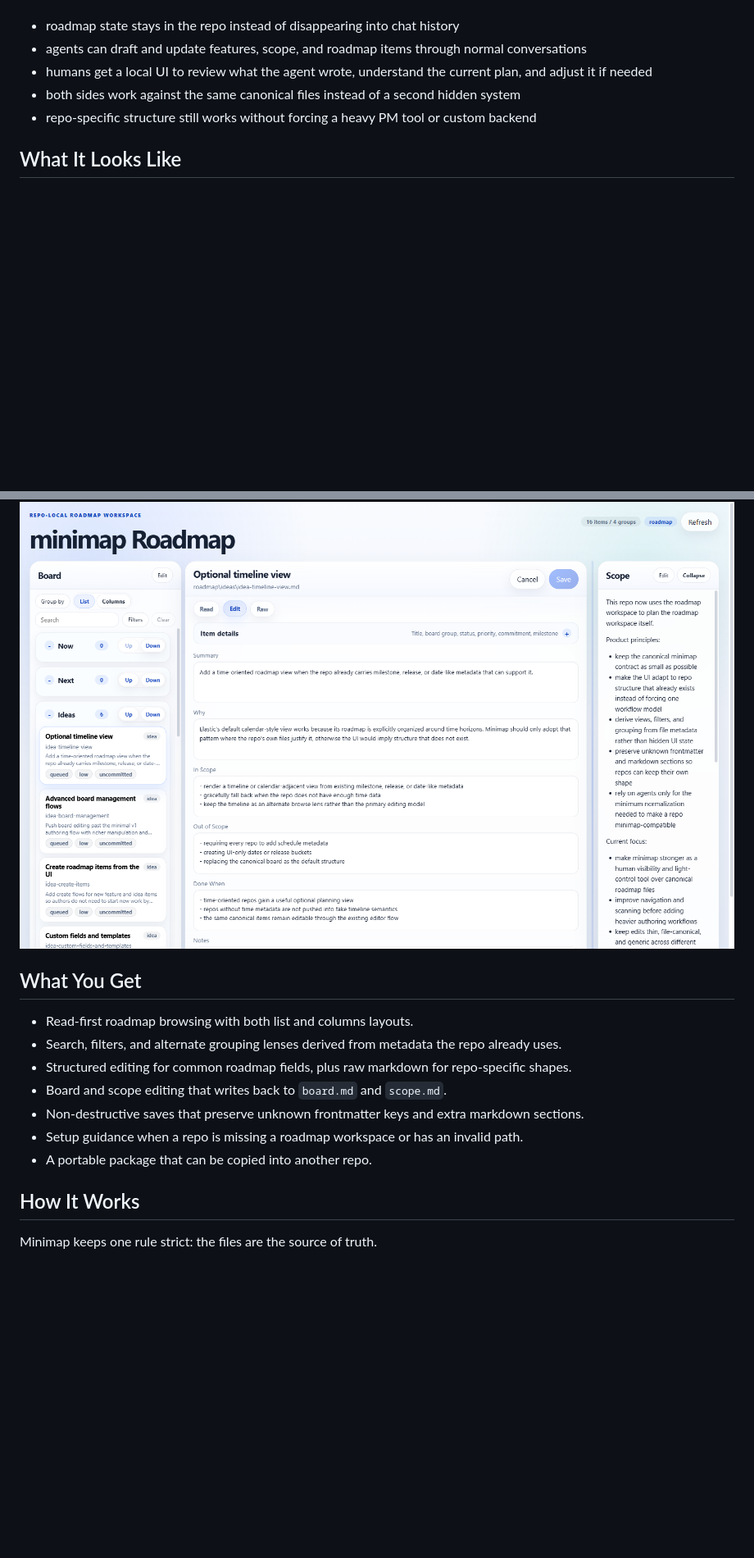
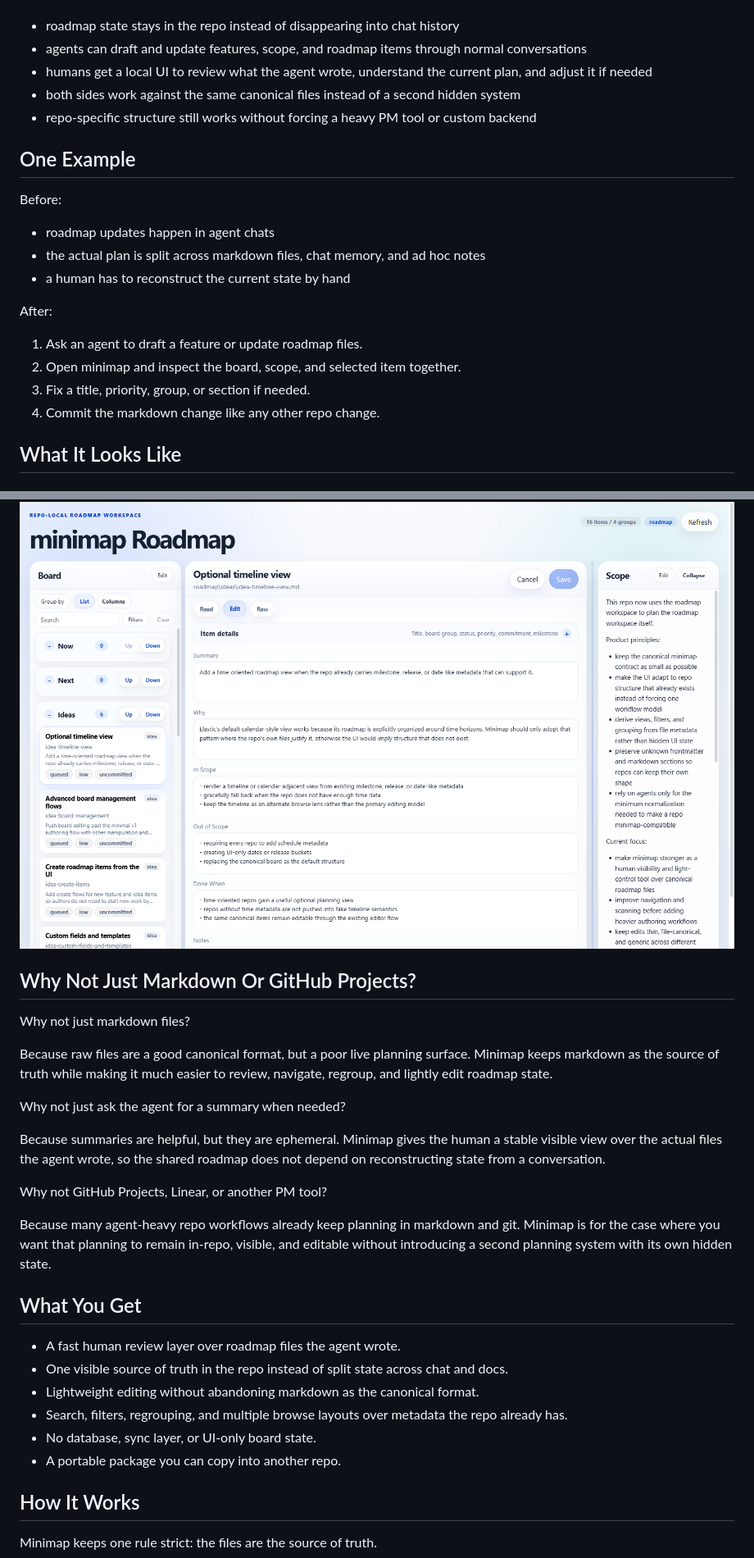
Before and after one commit to rore/minimap, a Markdown page: README.md, 2 parts joined by grey strips. Shown at 82% size. GitHub-like rendering; blank space fills up the shorter version.

Commit message:
Sharpen README positioning and fit

```diff
--- a/README.md
+++ b/README.md
@@ -17,6 +19,21 @@ It gives you a lightweight middle ground:
 - humans get a local UI to review what the agent wrote, understand the current plan, and adjust it if needed
 - both sides work against the same canonical files instead of a second hidden system
 - repo-specific structure still works without forcing a heavy PM tool or custom backend
+
+## One Example
+
+Before:
+
+- roadmap updates happen in agent chats
+- the actual plan is split across markdown files, chat memory, and ad hoc notes
+- a human has to reconstruct the current state by hand
+
+After:
+
+1. Ask an agent to draft a feature or update roadmap files.
+2. Open minimap and inspect the board, scope, and selected item together.
+3. Fix a title, priority, group, or section if needed.
+4. Commit the markdown change like any other repo change.
 
 ## What It Looks Like
 
@@ -38,15 +55,28 @@ Every item opens in read-first mode, then you can switch to structured editing f
 
 ![Minimap editor view](docs/images/minimap-item-editor.png)
 
+## Why Not Just Markdown Or GitHub Projects?
+
+Why not just markdown files?
+
+Because raw files are a good canonical format, but a poor live planning surface. Minimap keeps markdown as the source of truth while making it much easier to review, navigate, regroup, and lightly edit roadmap state.
+
+Why not just ask the agent for a summary when needed?
+
+Because summaries are helpful, but they are ephemeral. Minimap gives the human a stable visible view over the actual files the agent wrote, so the shared roadmap does not depend on reconstructing state from a conversation.
+
+Why not GitHub Projects, Linear, or another PM tool?
+
+Because many agent-heavy repo workflows already keep planning in markdown and git. Minimap is for the case where you want that planning to remain in-repo, visible, and editable without introducing a second planning system with its own hidden state.
+
 ## What You Get
 
-- Read-first roadmap browsing with both list and columns layouts.
-- Search, filters, and alternate grouping lenses derived from metadata the repo already uses.
-- Structured editing for common roadmap fields, plus raw markdown for repo-specific shapes.
-- Board and scope editing that writes back to `board.md` and `scope.md`.
-- Non-destructive saves that preserve unknown frontmatter keys and extra markdown sections.
-- Setup guidance when a repo is missing a roadmap workspace or has an invalid path.
-- A portable package that can be copied into another repo.
+- A fast human review layer over roadmap files the agent wrote.
+- One visible source of truth in the repo instead of split state across chat and docs.
+- Lightweight editing without abandoning markdown as the canonical format.
+- Search, filters, regrouping, and multiple browse layouts over metadata the repo already has.
+- No database, sync layer, or UI-only board state.
+- A portable package you can copy into another repo.
 
 ## How It Works
 
```
Also changed, not shown: other parts of README.md (+15 -1 lines).
